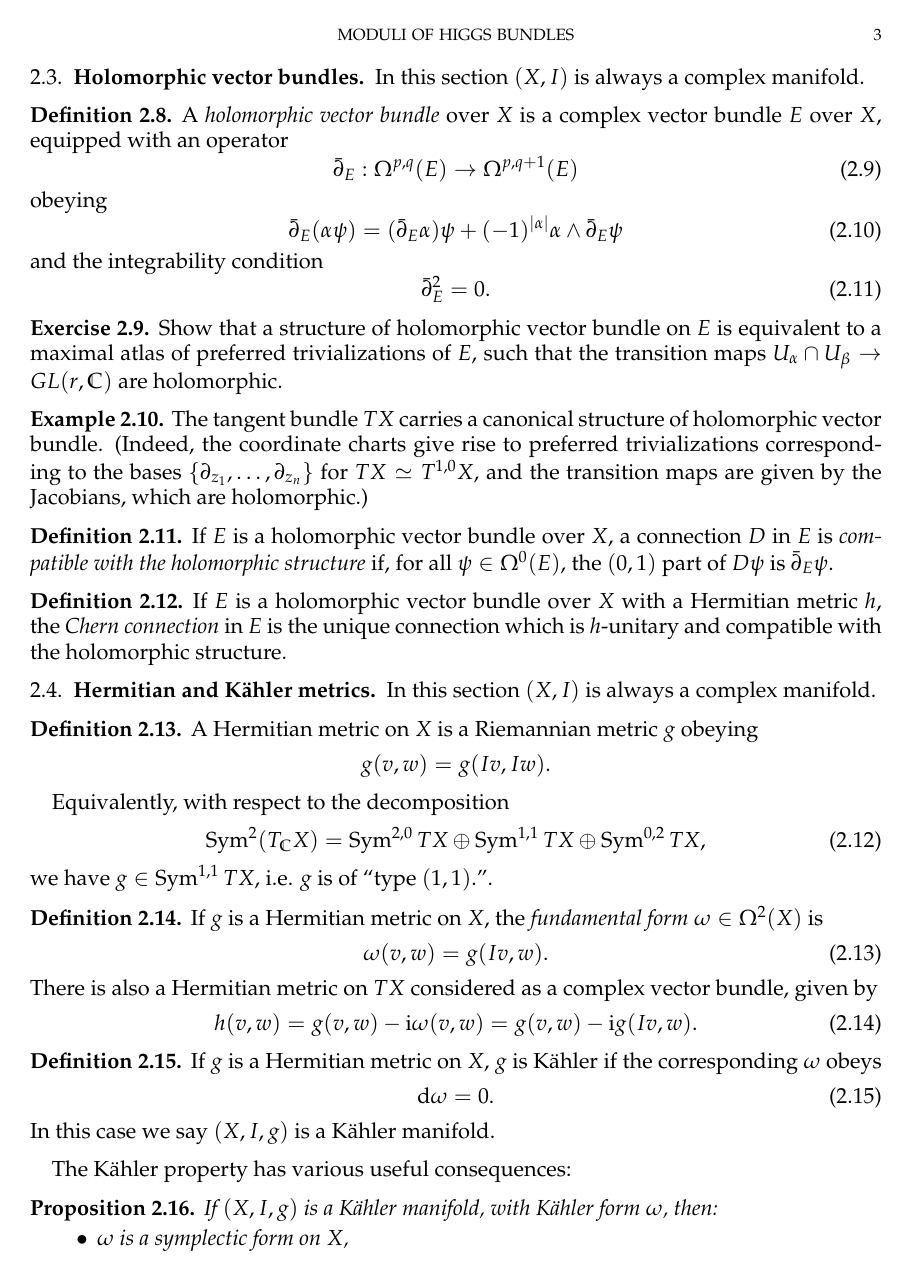
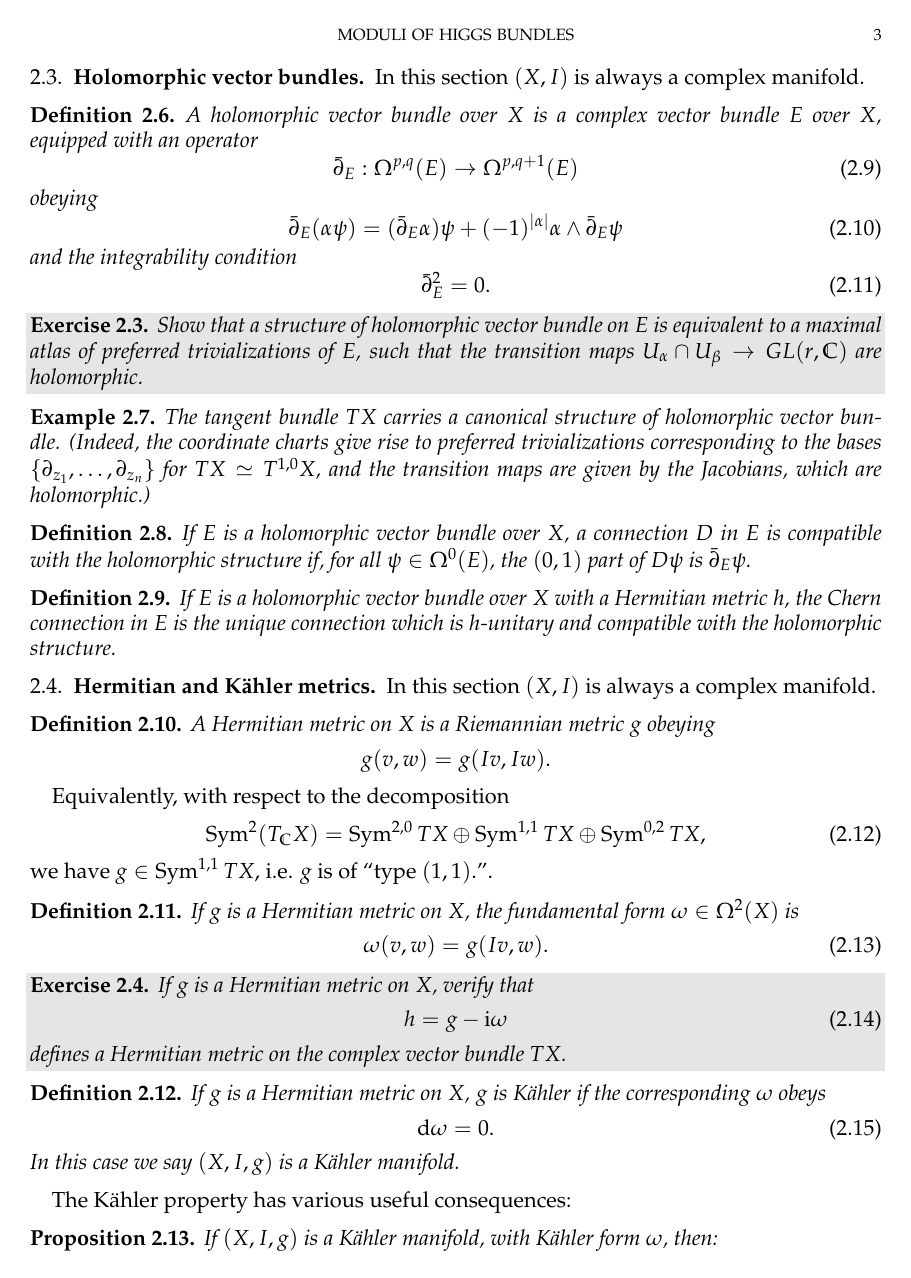
Before and after one commit to neitzke/higgs-bundles, a LaTeX paper (higgs-bundles.tex): page 3 of 4. Compiled offline with pdfLaTeX.

Commit message:
try fancy typesetting for exercises

```diff
--- a/higgs-bundles.tex
+++ b/higgs-bundles.tex
@@ -19,6 +19,7 @@
 \usepackage{booktabs}
 \usepackage{framed}
 \usepackage{float}
+\usepackage{thmtools}
 
 \definecolor{shadecolor}{rgb}{0.85,0.85,0.85}
 % Bibliography formatting
@@ -464,13 +455,16 @@ is
 \begin{equation}
   \omega(v,w) = g(Iv,w).
 \end{equation}
-There is also a Hermitian metric on $TX$
-considered as a complex vector bundle,
-given by
+\end{defn}
+
+\begin{exercise} If $g$ is a Hermitian metric on $X$,
+verify that
 \begin{equation}
-  h(v,w) = g(v,w) - \I \omega(v,w) = g(v,w) - \I g(Iv,w).
+  h = g - \I \omega
 \end{equation}
-\end{defn}
+defines a Hermitian metric on the complex vector
+bundle $TX$.
+\end{exercise}
 
 \begin{defn} If $g$ is a Hermitian metric on $X$,
 $g$ is \kahler if the corresponding $\omega$ obeys
```
Also changed, not shown: higgs-bundles.tex (20 more changed lines).
